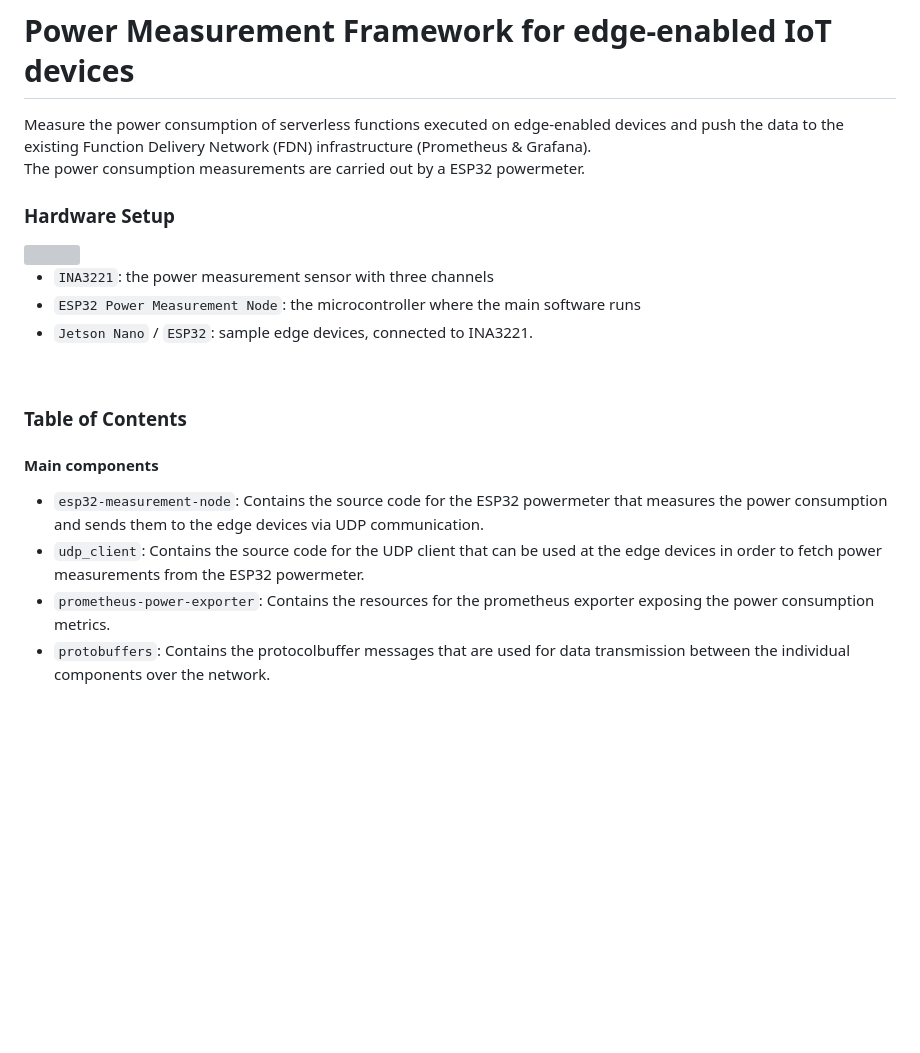
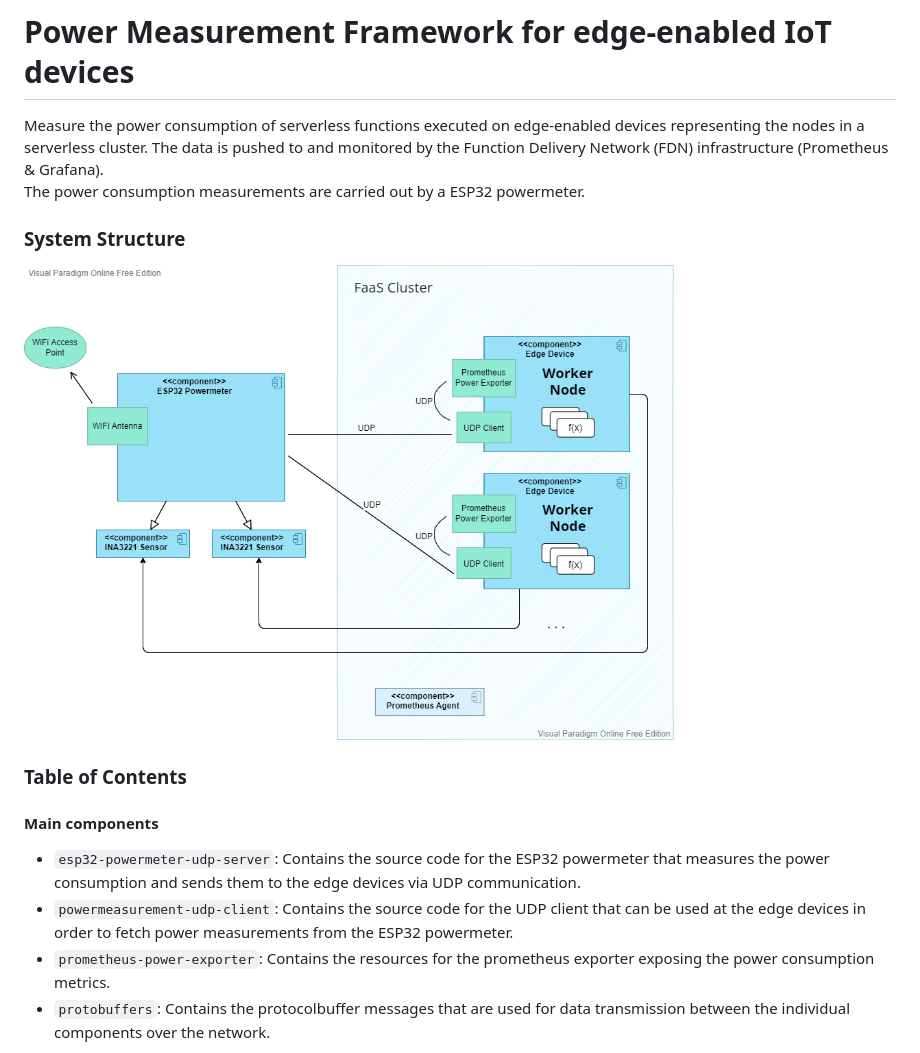
Before and after one commit to Manu10744/esp32-edge-energy-measurement, a Markdown page: README.md, the part around the change. GitHub-like rendering; pictures changed too: img/structure-diagram.png (added); blank space fills up the shorter version; grey boxes are pictures that could not be loaded.

Commit message:
Update project README

```diff
--- a/README.md
+++ b/README.md
@@ -1,21 +1,17 @@
 # Power Measurement Framework for edge-enabled IoT devices
 
-Measure the power consumption of serverless functions executed on edge-enabled devices and push the data to the existing Function Delivery Network (FDN) infrastructure (Prometheus & Grafana).<br>
+Measure the power consumption of serverless functions executed on edge-enabled devices representing the nodes in a serverless cluster. The data is pushed to and monitored by the Function Delivery Network (FDN) infrastructure (Prometheus & Grafana).<br>
 The power consumption measurements are carried out by a ESP32 powermeter.
 
-### Hardware Setup
+### System Structure
+<img src="./img/structure-diagram.png" height="450px" width="650px">
 
-<img src="./img/hardware_setup.jpg" height="450px" width="350px">
-
-- `INA3221`: the power measurement sensor with three channels
-- `ESP32 Power Measurement Node`: the microcontroller where the main software runs
-- `Jetson Nano` / `ESP32`: sample edge devices, connected to INA3221.
 <br>
 
 ### Table of Contents
 #### Main components
-- `esp32-measurement-node`: Contains the source code for the ESP32 powermeter that measures the power consumption and sends them to the edge devices via UDP communication.
-- `udp_client`: Contains the source code for the UDP client that can be used at the edge devices in order to fetch power measurements from the ESP32 powermeter.
+- `esp32-powermeter-udp-server`: Contains the source code for the ESP32 powermeter that measures the power consumption and sends them to the edge devices via UDP communication.
+- `powermeasurement-udp-client`: Contains the source code for the UDP client that can be used at the edge devices in order to fetch power measurements from the ESP32 powermeter.
 - `prometheus-power-exporter`: Contains the resources for the prometheus exporter exposing the power consumption metrics.
 - `protobuffers`: Contains the protocolbuffer messages that are used for data transmission between the individual components over the network.
 
```
